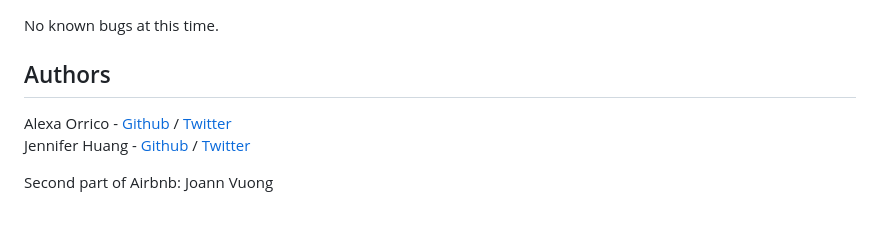
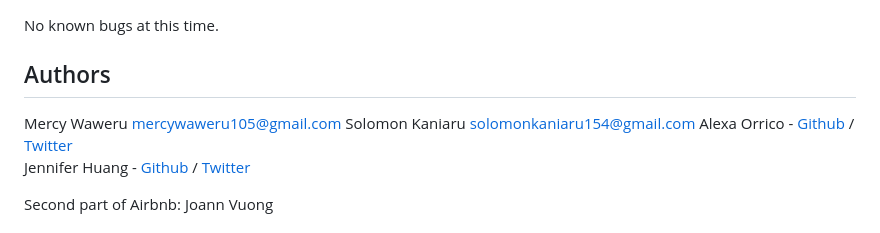
Before and after one commit to 20407002036/AirBnB_clone_v4, a Markdown page: README.md, the part around the change. GitHub-like rendering.

Commit message:
commt for the readme update

```diff
--- a/README.md
+++ b/README.md
@@ -154,6 +154,8 @@ EOF  all  create  destroy  help  quit  show  update
 No known bugs at this time.
 
 ## Authors
+Mercy Waweru <mercywaweru105@gmail.com>
+Solomon Kaniaru <solomonkaniaru154@gmail.com>
 Alexa Orrico - [Github](https://github.com/alexaorrico) / [Twitter](https://twitter.com/alexa_orrico)
 Jennifer Huang - [Github](https://github.com/jhuang10123) / [Twitter](https://twitter.com/earthtojhuang)
 
```
